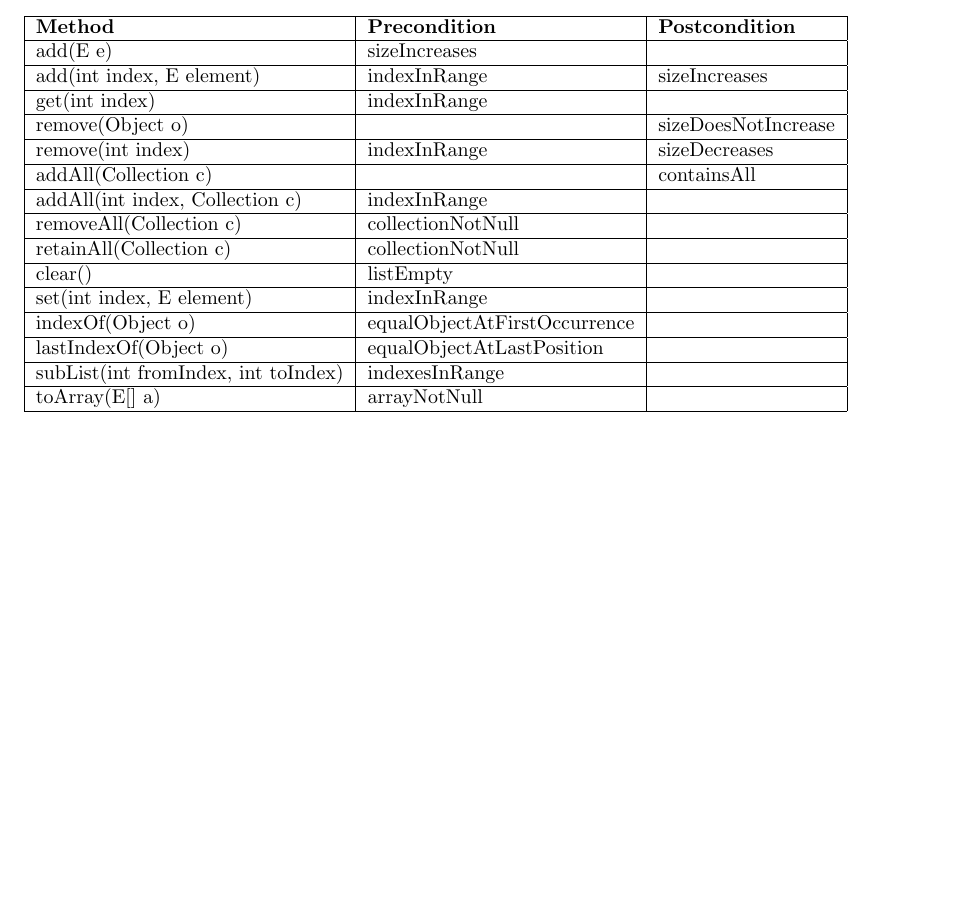
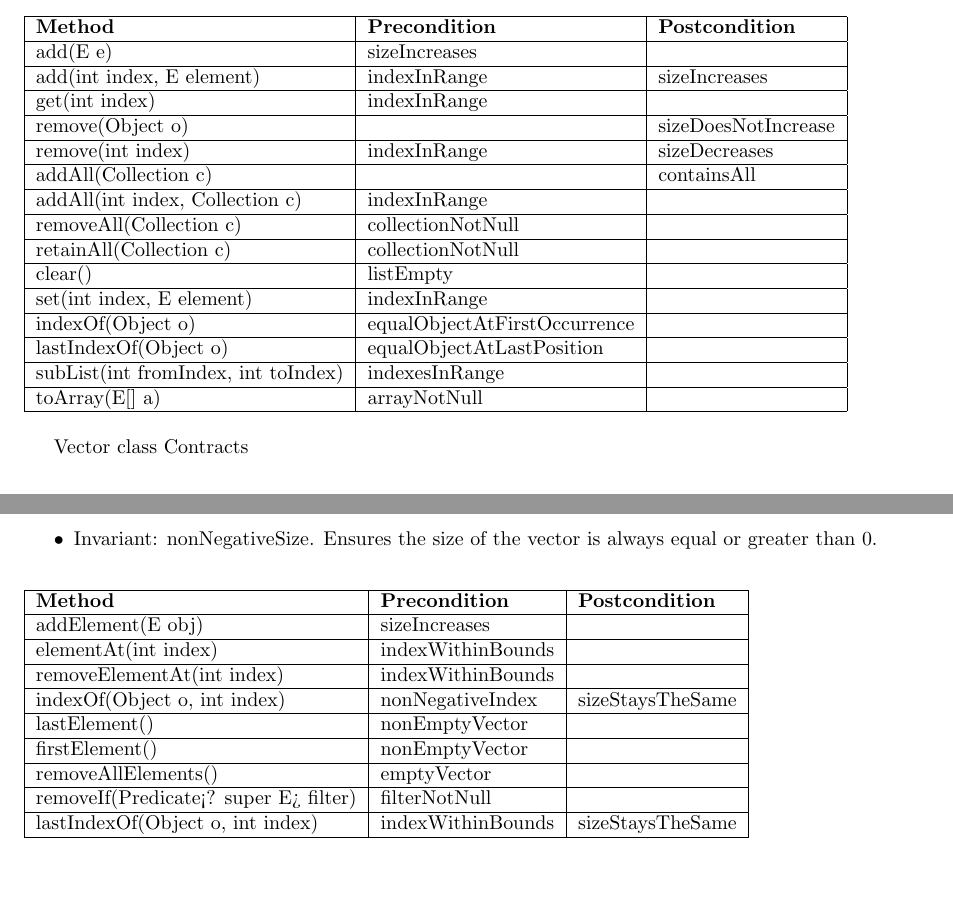
Before and after one commit to mielsi30/Design-by-Contract-Assignment, a LaTeX document (report.tex): part of the page before the commit and two parts of pages 1 and 2 of 2 after it, the two joined at a grey line, cut so that both start at the same text, the shorter picture padded with empty space. Compiled offline with pdfLaTeX.

Commit message:
added sizeIncreases + methods table

```diff
--- a/report.tex
+++ b/report.tex
@@ -79,5 +79,25 @@ toArray(E[] a)                  & arrayNotNull                 &
 	\end{tabular}
 	\end{table}
 
+	Vector class Contracts
+	\begin{itemize}
+	 \item Invariant: nonNegativeSize. Ensures the size of the vector is always equal or greater than 0.
+	\end{itemize}
+
+	\begin{table}[h]
+	\begin{tabular}{|l|l|l|}
+	\hline
+	\textbf{Method}                      & \textbf{Precondition}        & \textbf{Postcondition} \\ \hline
+	addElement(E obj)                         & sizeIncreases           &                        \\ \hline
+	elementAt(int index)                      & indexWithinBounds                 &                        \\ \hline
+	removeElementAt(int index)         & indexWithinBounds                 &       \\ \hline
+	indexOf(Object o, int index)          &  nonNegativeIndex      & sizeStaysTheSame   \\ \hline
+	lastElement()    							  & nonEmptyVector         &                                    \\ \hline
+	firstElement()             				  & nonEmptyVector         &                         		      \\ \hline
+	removeAllElements()                             & emptyVector                    &                        \\ \hline
+	removeIf(Predicate<? super E> filter)          & filterNotNull &                                    \\ \hline
+	lastIndexOf(Object o, int index)               & indexWithinBounds    &      sizeStaysTheSame   \\ \hline
+\end{tabular}
+\end{table}
 
 \end{document}
```
Also changed, not shown: report.pdf, 3 other files. Lines whose indentation alone changed are shown as unchanged.
